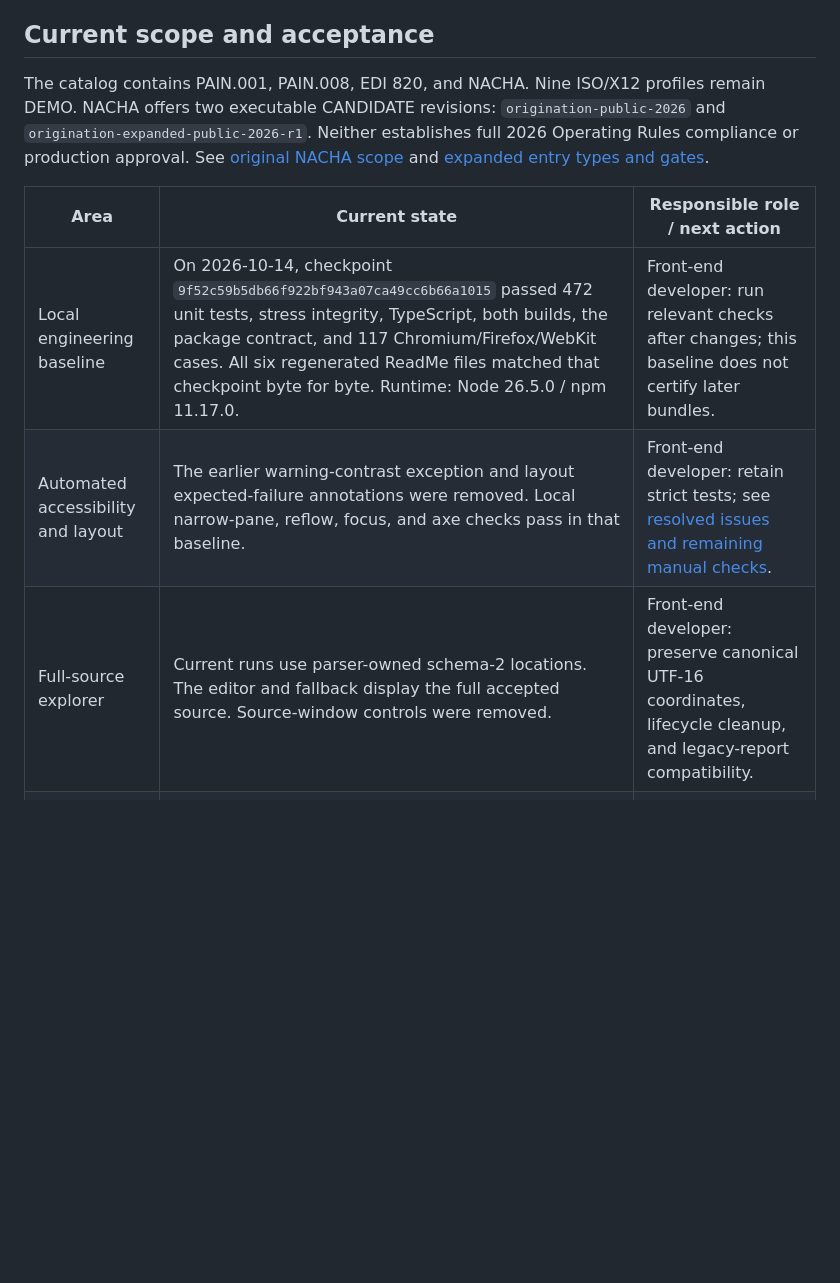
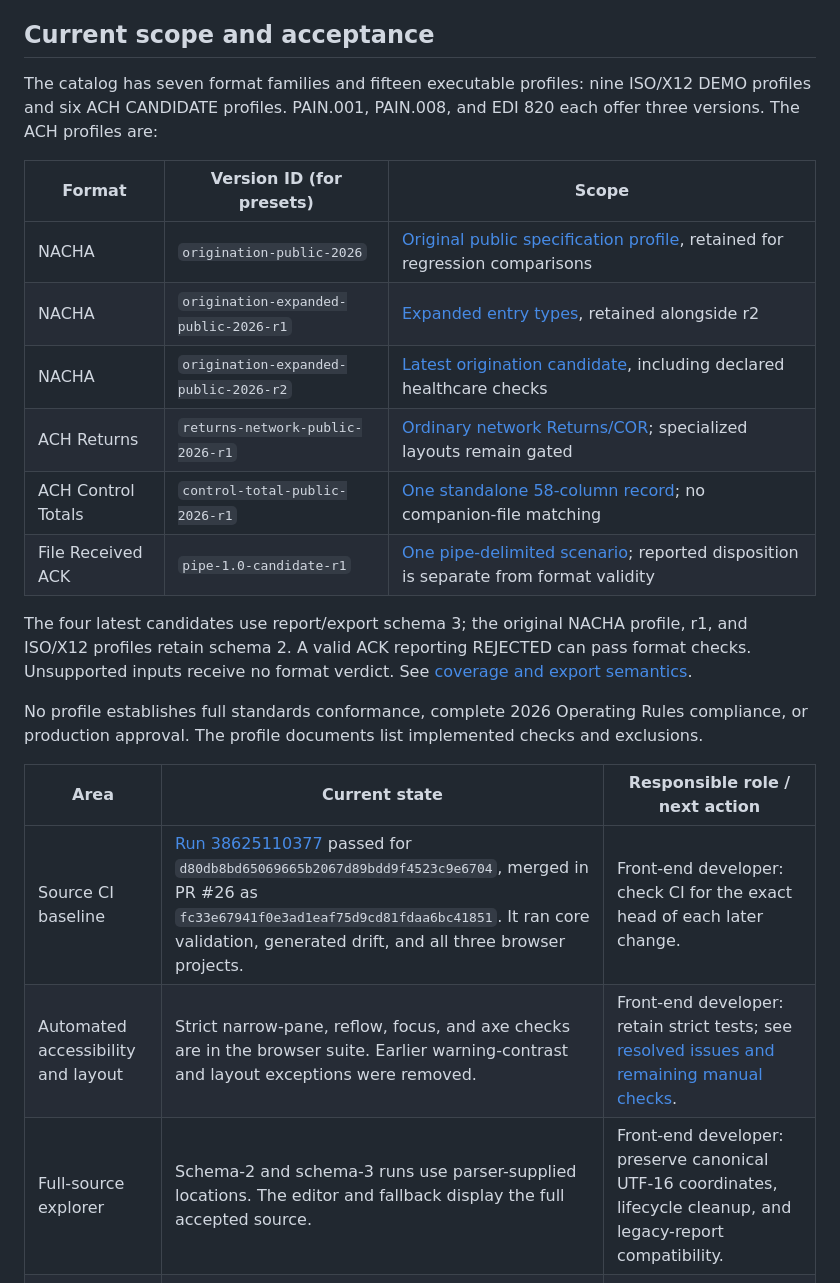
Before and after one commit to antoniodowling/file-validation-wizard, a Markdown page: docs/DEVELOPER_HANDOFF.md, the part around one of its changes. Drawn GitHub-style; blank space fills up the shorter version.

```diff
--- a/docs/DEVELOPER_HANDOFF.md
+++ b/docs/DEVELOPER_HANDOFF.md
@@ -31,13 +31,26 @@ Use Node.js 22.12 or newer and `npm ci` from the repository root. Run `npm run d
 
 ## Current scope and acceptance
 
-The catalog contains PAIN.001, PAIN.008, EDI 820, and NACHA. Nine ISO/X12 profiles remain DEMO. NACHA offers two executable CANDIDATE revisions: `origination-public-2026` and `origination-expanded-public-2026-r1`. Neither establishes full 2026 Operating Rules compliance or production approval. See [original NACHA scope](NACHA_SOURCE_REVIEW.md) and [expanded entry types and gates](ACH_ORIGINATION_EXPANDED.md).
+The catalog has seven format families and fifteen executable profiles: nine ISO/X12 DEMO profiles and six ACH CANDIDATE profiles. PAIN.001, PAIN.008, and EDI 820 each offer three versions. The ACH profiles are:
+
+| Format | Version ID (for presets) | Scope |
+| --- | --- | --- |
+| NACHA | `origination-public-2026` | [Original public specification profile](NACHA_SOURCE_REVIEW.md), retained for regression comparisons |
+| NACHA | `origination-expanded-public-2026-r1` | [Expanded entry types](ACH_ORIGINATION_EXPANDED.md), retained alongside r2 |
+| NACHA | `origination-expanded-public-2026-r2` | [Latest origination candidate](ACH_ORIGINATION_R2.md), including declared healthcare checks |
+| ACH Returns | `returns-network-public-2026-r1` | [Ordinary network Returns/COR](ACH_RETURNS_CANDIDATE.md); specialized layouts remain gated |
+| ACH Control Totals | `control-total-public-2026-r1` | [One standalone 58-column record](HUNTINGTON_CONTROL_TOTAL_CANDIDATE.md); no companion-file matching |
+| File Received ACK | `pipe-1.0-candidate-r1` | [One pipe-delimited scenario](HUNTINGTON_ACK_CANDIDATE.md); reported disposition is separate from format validity |
+
+The four latest candidates use report/export schema 3; the original NACHA profile, r1, and ISO/X12 profiles retain schema 2. A valid ACK reporting REJECTED can pass format checks. Unsupported inputs receive no format verdict. See [coverage and export semantics](coverage/README.md).
+
+No profile establishes full standards conformance, complete 2026 Operating Rules compliance, or production approval. The profile documents list implemented checks and exclusions.
 
 | Area | Current state | Responsible role / next action |
 | --- | --- | --- |
-| Local engineering baseline | On 2026-10-14, checkpoint `9f52c59b5db66f922bf943a07ca49cc6b66a1015` passed 472 unit tests, stress integrity, TypeScript, both builds, the package contract, and 117 Chromium/Firefox/WebKit cases. All six regenerated ReadMe files matched that checkpoint byte for byte. Runtime: Node 26.5.0 / npm 11.17.0. | Front-end developer: run relevant checks after changes; this baseline does not certify later bundles. |
-| Automated accessibility and layout | The earlier warning-contrast exception and layout expected-failure annotations were removed. Local narrow-pane, reflow, focus, and axe checks pass in that baseline. | Front-end developer: retain strict tests; see [resolved issues and remaining manual checks](ACCESSIBILITY_FOLLOW_UPS.md). |
-| Full-source explorer | Current runs use parser-owned schema-2 locations. The editor and fallback display the full accepted source. Source-window controls were removed. | Front-end developer: preserve canonical UTF-16 coordinates, lifecycle cleanup, and legacy-report compatibility. |
+| Source CI baseline | [Run 38625110377](https://github.com/antoniodowling/file-validation-wizard/actions/runs/38625110377) passed for `d80db8bd65069665b2067d89bdd9f4523c9e6704`, merged in PR #26 as `fc33e67941f0e3ad1eaf75d9cd81fdaa6bc41851`. It ran core validation, generated drift, and all three browser projects. | Front-end developer: check CI for the exact head of each later change. |
+| Automated accessibility and layout | Strict narrow-pane, reflow, focus, and axe checks are in the browser suite. Earlier warning-contrast and layout exceptions were removed. | Front-end developer: retain strict tests; see [resolved issues and remaining manual checks](ACCESSIBILITY_FOLLOW_UPS.md). |
+| Full-source explorer | Schema-2 and schema-3 runs use parser-supplied locations. The editor and fallback display the full accepted source. | Front-end developer: preserve canonical UTF-16 coordinates, lifecycle cleanup, and legacy-report compatibility. |
 | Actual ReadMe integration | Unverified. Local generated-mount tests simulate the portal, including presets and routing; they do not establish actual CSP or customization coexistence. | Portal maintainer: supply an unpublished staging mount and execute the hosted procedure below. |
 | Manual accessibility | Screen-reader, actual 200% zoom, and complete manual workflow acceptance remain unverified. | Accessibility tester: complete the outstanding checks in the follow-up log. |
 | Supported capacity | Byte, decoded-source, structure, and deadline guards exist; representative peak memory and recovery evidence remain deferred. | Performance maintainer: follow [processing limits](PROCESSING_LIMITS.md) before claiming a supported workload. |
```
Also changed, not shown: other parts of docs/DEVELOPER_HANDOFF.md (+28 -15 lines), README.md (+1 -1 lines).
